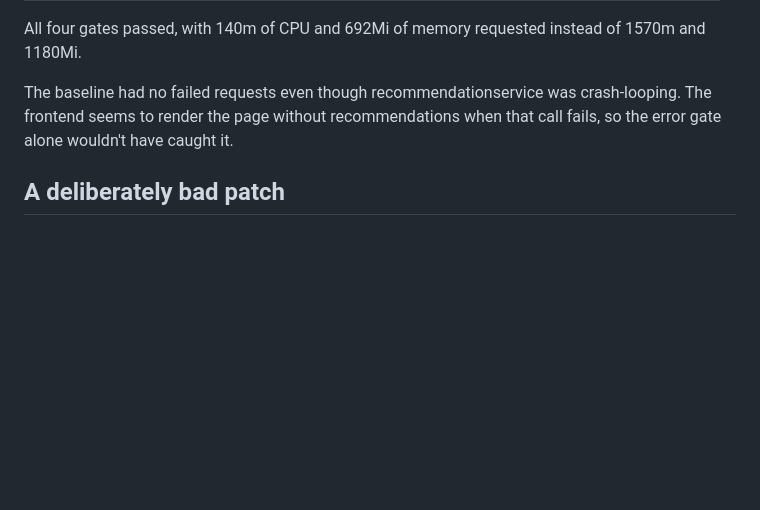
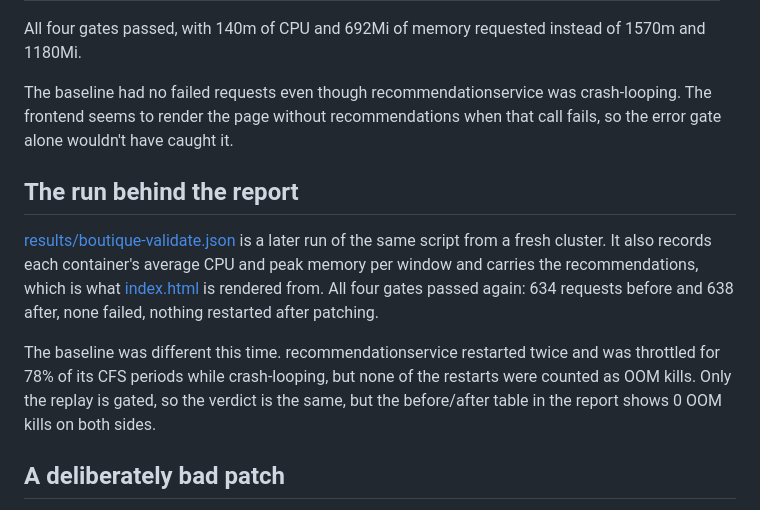
Before and after one commit to ci-jy/kube-rightsize, a Markdown page: docs/validation.md, the part around the change. GitHub-like rendering; blank space fills up the shorter version.

```diff
--- a/docs/validation.md
+++ b/docs/validation.md
@@ -49,6 +49,12 @@ All four gates passed, with 140m of CPU and 692Mi of memory requested instead of
 
 The baseline had no failed requests even though recommendationservice was crash-looping. The frontend seems to render the page without recommendations when that call fails, so the error gate alone wouldn't have caught it.
 
+## The run behind the report
+
+[results/boutique-validate.json](../results/boutique-validate.json) is a later run of the same script from a fresh cluster. It also records each container's average CPU and peak memory per window and carries the recommendations, which is what [index.html](index.html) is rendered from. All four gates passed again: 634 requests before and 638 after, none failed, nothing restarted after patching.
+
+The baseline was different this time. recommendationservice restarted twice and was throttled for 78% of its CFS periods while crash-looping, but none of the restarts were counted as OOM kills. Only the replay is gated, so the verdict is the same, but the before/after table in the report shows 0 OOM kills on both sides.
+
 ## A deliberately bad patch
 
 To check the gates aren't decorative, I gave adservice (a JVM using about 144Mi) an 80Mi limit. From [results/boutique-validation-undersized.json](../results/boutique-validation-undersized.json), 3-minute windows: the new adservice pod was OOM-killed and crash-looped, so `rollout` and `oom` failed and the command exited 1.
```
Also changed, not shown: README.md (+33 -1 lines).
